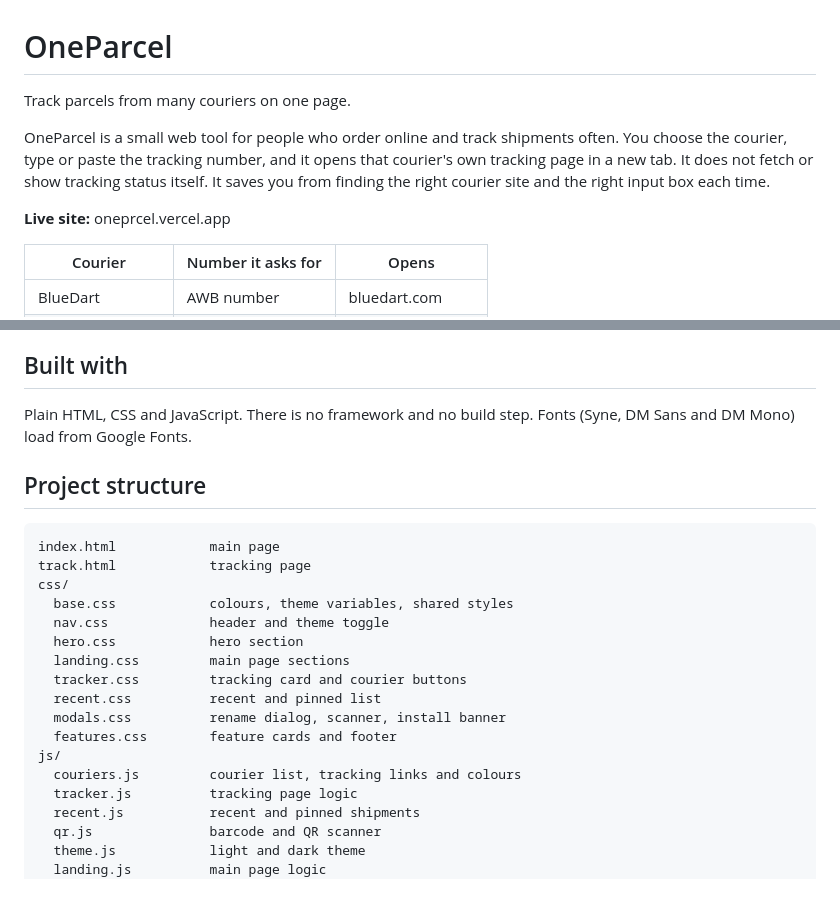
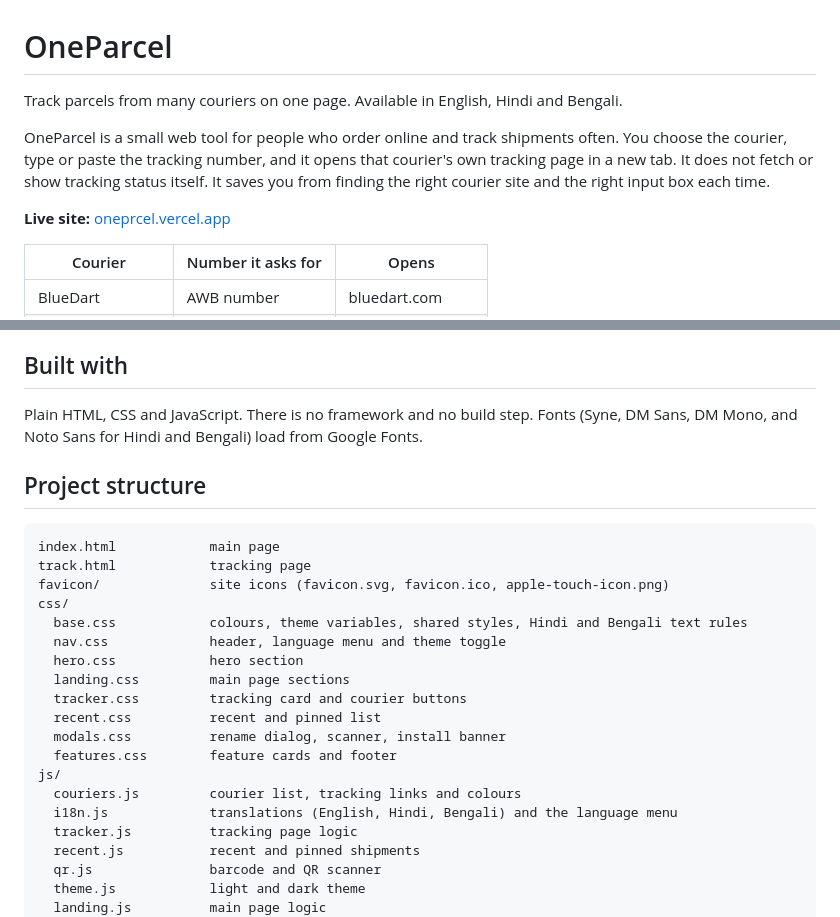
Before and after one commit to sheikhtausique/oneparcel, a Markdown page: README.md, 2 parts joined by grey strips. Rendered like a GitHub page; blank space fills up the shorter version.

````diff
--- a/README.md
+++ b/README.md
@@ -1,10 +1,10 @@
 # OneParcel
 
-Track parcels from many couriers on one page.
+Track parcels from many couriers on one page. Available in English, Hindi and Bengali.
 
 OneParcel is a small web tool for people who order online and track shipments often. You choose the courier, type or paste the tracking number, and it opens that courier's own tracking page in a new tab. It does not fetch or show tracking status itself. It saves you from finding the right courier site and the right input box each time.
 
-**Live site:** oneprcel.vercel.app
+**Live site:** [oneprcel.vercel.app](https://oneprcel.vercel.app)
 
 | Courier | Number it asks for | Opens |
 | --- | --- | --- |
@@ -57,16 +64,17 @@ OneParcel puts your number into each courier's tracking link. If a courier chang
 
 ## Built with
 
-Plain HTML, CSS and JavaScript. There is no framework and no build step. Fonts (Syne, DM Sans and DM Mono) load from Google Fonts.
+Plain HTML, CSS and JavaScript. There is no framework and no build step. Fonts (Syne, DM Sans, DM Mono, and Noto Sans for Hindi and Bengali) load from Google Fonts.
 
 ## Project structure
 
 ```
 index.html            main page
 track.html            tracking page
+favicon/              site icons (favicon.svg, favicon.ico, apple-touch-icon.png)
 css/
-  base.css            colours, theme variables, shared styles
-  nav.css             header and theme toggle
+  base.css            colours, theme variables, shared styles, Hindi and Bengali text rules
+  nav.css             header, language menu and theme toggle
   hero.css            hero section
   landing.css         main page sections
   tracker.css         tracking card and courier buttons
@@ -75,6 +83,7 @@ css/
   features.css        feature cards and footer
 js/
   couriers.js         courier list, tracking links and colours
+  i18n.js             translations (English, Hindi, Bengali) and the language menu
   tracker.js          tracking page logic
   recent.js           recent and pinned shipments
   qr.js               barcode and QR scanner
````
Also changed, not shown: other parts of README.md (+27 -4 lines).
